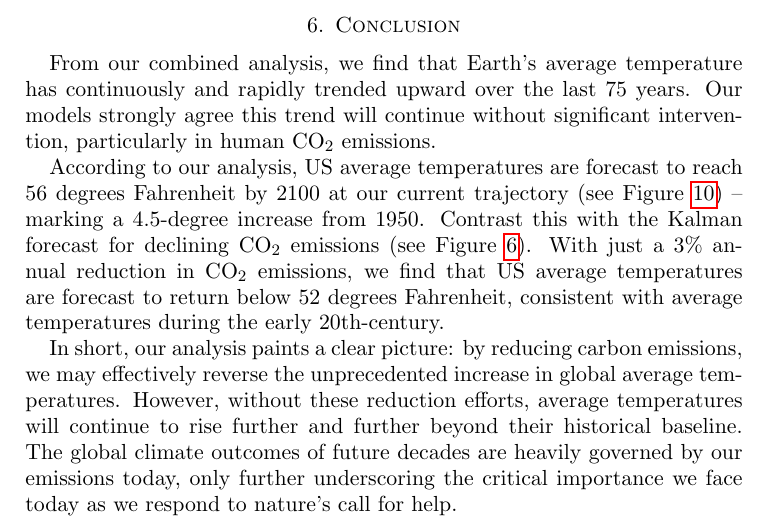
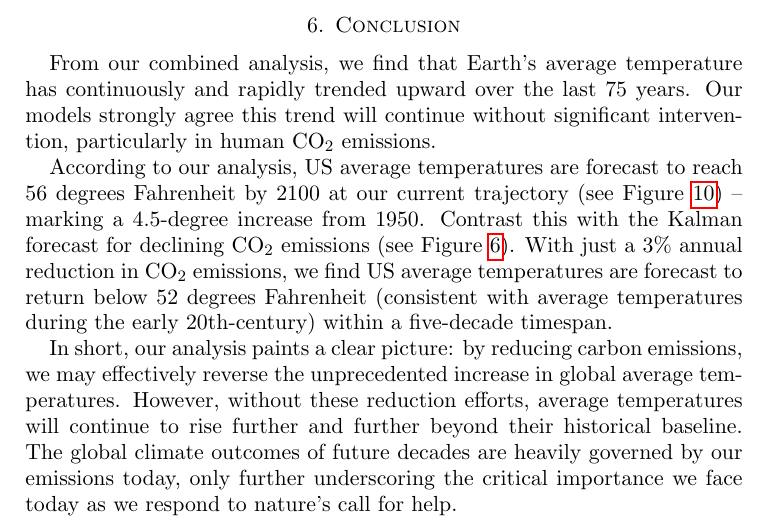
Before and after one commit to EthanPrimes/modeling_climate_change, a LaTeX paper (tex_dir/paper_draft.tex): part of page 9 of 10, cut so that both start at the same text. Compiled offline with pdfLaTeX.

Commit message:
Corrected Typos in Conclusion

```diff
--- a/tex_dir/paper_draft.tex
+++ b/tex_dir/paper_draft.tex
@@ -291,7 +291,7 @@ Rather, we encourage all people everywhere to develop a greater awareness of the
 
 \par According to our analysis, US average temperatures are forecast to reach 56 degrees Fahrenheit by 2100 at our current trajectory (see Figure \ref{fig:sarimax_avg_temp}) -- marking a 4.5-degree increase from 1950.
   Contrast this with the Kalman forecast for declining CO$_2$ emissions (see Figure \ref{fig:Kalman_Exog}).
-  With just a 3\% annual reduction in CO$_2$ emissions, we find that US average temperatures are forecast to return below 52 degrees Fahrenheit, consistent with average temperatures during the early 20th-century.
+  With just a 3\% annual reduction in CO$_2$ emissions, we find US average temperatures are forecast to return below 52 degrees Fahrenheit (consistent with average temperatures during the early 20th-century) within a five-decade timespan.
 
 \par In short, our analysis paints a clear picture:  by reducing carbon emissions, we may effectively reverse the unprecedented increase in global average temperatures.
   However, without these reduction efforts, average temperatures will continue to rise further and further beyond their historical baseline.
```
